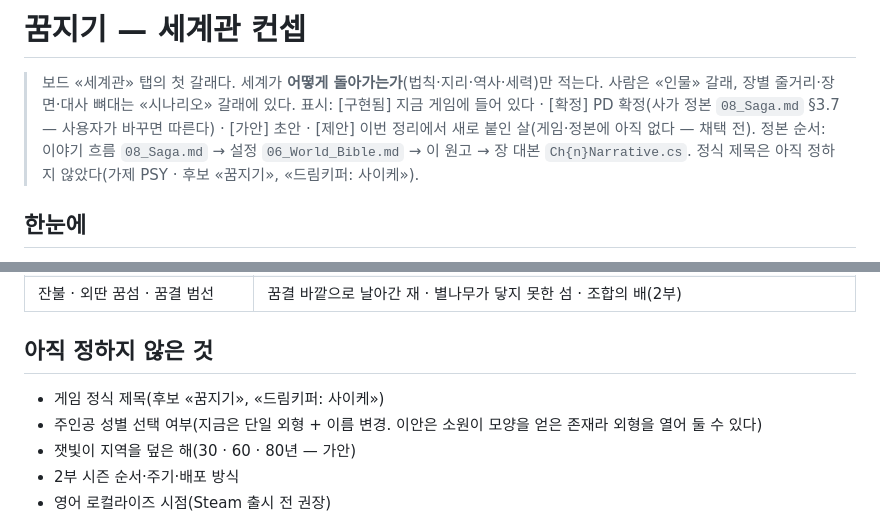
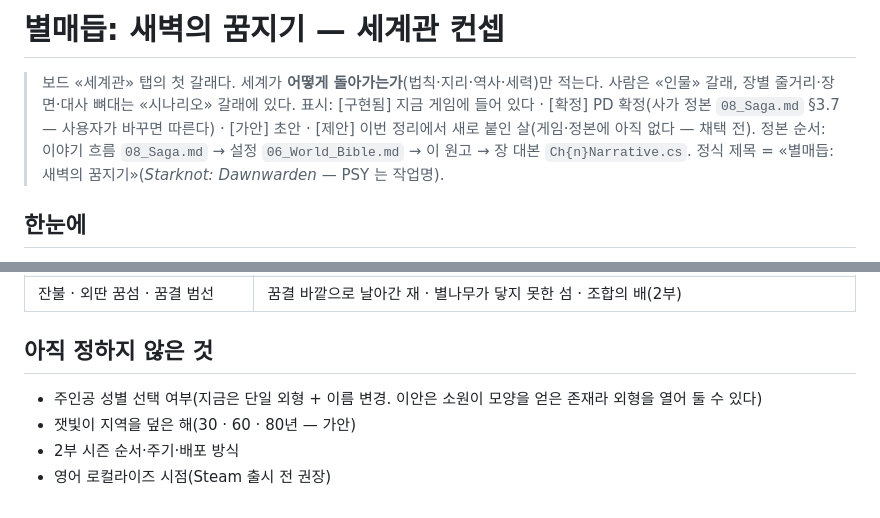
Before and after one commit to qtdqtd002-coder/psy-board, a Markdown page: data/lore.md, 2 parts joined by grey strips. Rendered like a GitHub page.

Commit message:
board: publish lore (concept)
Co-Authored-By: Claude Opus 5.5 <noreply@anthropic.com>

```diff
--- a/data/lore.md
+++ b/data/lore.md
@@ -1,8 +1,8 @@
-# 꿈지기 — 세계관 컨셉
+# 별매듭: 새벽의 꿈지기 — 세계관 컨셉
 
 > 보드 «세계관» 탭의 첫 갈래다. 세계가 **어떻게 돌아가는가**(법칙·지리·역사·세력)만 적는다. 사람은 «인물» 갈래, 장별 줄거리·장면·대사 뼈대는 «시나리오» 갈래에 있다.
 > 표시: [구현됨] 지금 게임에 들어 있다 · [확정] PD 확정(사가 정본 `08_Saga.md` §3.7 — 사용자가 바꾸면 따른다) · [가안] 초안 · [제안] 이번 정리에서 새로 붙인 살(게임·정본에 아직 없다 — 채택 전).
-> 정본 순서: 이야기 흐름 `08_Saga.md` → 설정 `06_World_Bible.md` → 이 원고 → 장 대본 `Ch{n}Narrative.cs`. 정식 제목은 아직 정하지 않았다(가제 PSY · 후보 «꿈지기», «드림키퍼: 사이케»).
+> 정본 순서: 이야기 흐름 `08_Saga.md` → 설정 `06_World_Bible.md` → 이 원고 → 장 대본 `Ch{n}Narrative.cs`. 정식 제목 = «별매듭: 새벽의 꿈지기»(*Starknot: Dawnwarden* — PSY 는 작업명).
 
 ## 한눈에
 
@@ -246,7 +246,6 @@
 
 ## 아직 정하지 않은 것
 
-- 게임 정식 제목(후보 «꿈지기», «드림키퍼: 사이케»)
 - 주인공 성별 선택 여부(지금은 단일 외형 + 이름 변경. 이안은 소원이 모양을 얻은 존재라 외형을 열어 둘 수 있다)
 - 잿빛이 지역을 덮은 해(30 · 60 · 80년 — 가안)
 - 2부 시즌 순서·주기·배포 방식
```
